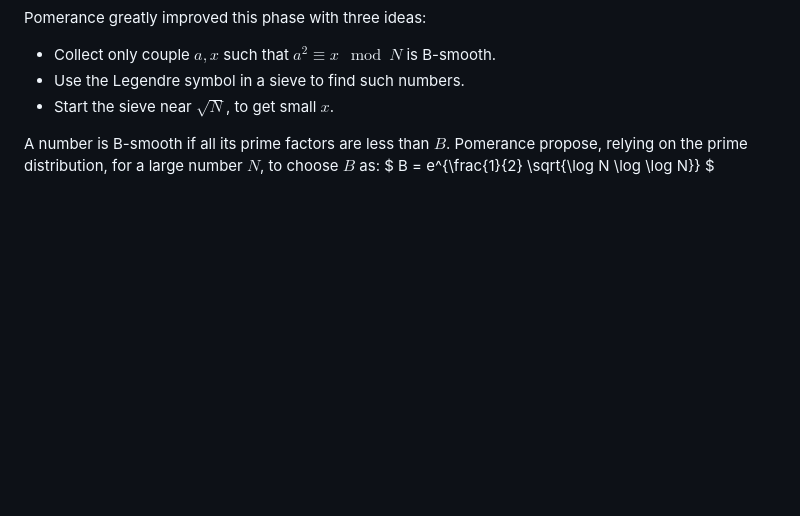
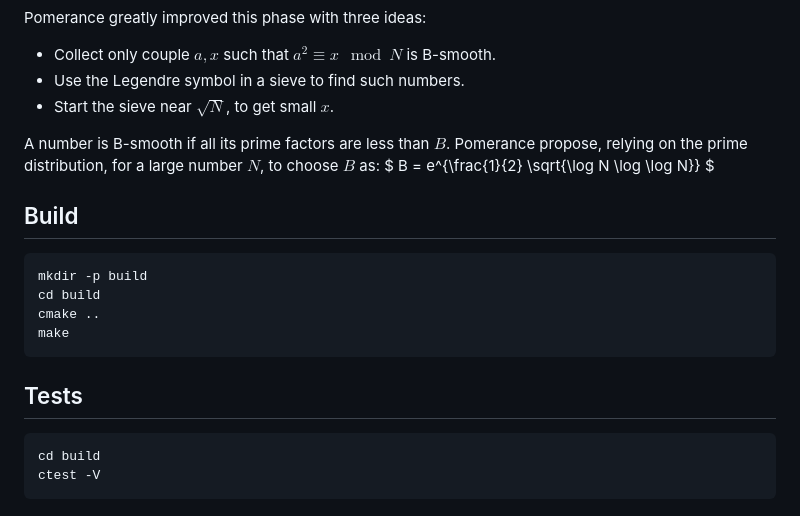
Before and after one commit to Etheriass/QuadraticSieve, a Markdown page: README.md, the part around the change. Rendered like a GitHub page; blank space fills up the shorter version.

````diff
--- a/README.md
+++ b/README.md
@@ -55,3 +55,20 @@ A number is B-smooth if all its prime factors are less than $B$. Pomerance propo
 $
 B = e^{\frac{1}{2}  \sqrt{\log N \log \log N}}
 $
+
+
+## Build
+
+```bash
+mkdir -p build
+cd build
+cmake ..
+make
+```
+
+## Tests
+
+```bash
+cd build
+ctest -V
+```
````
